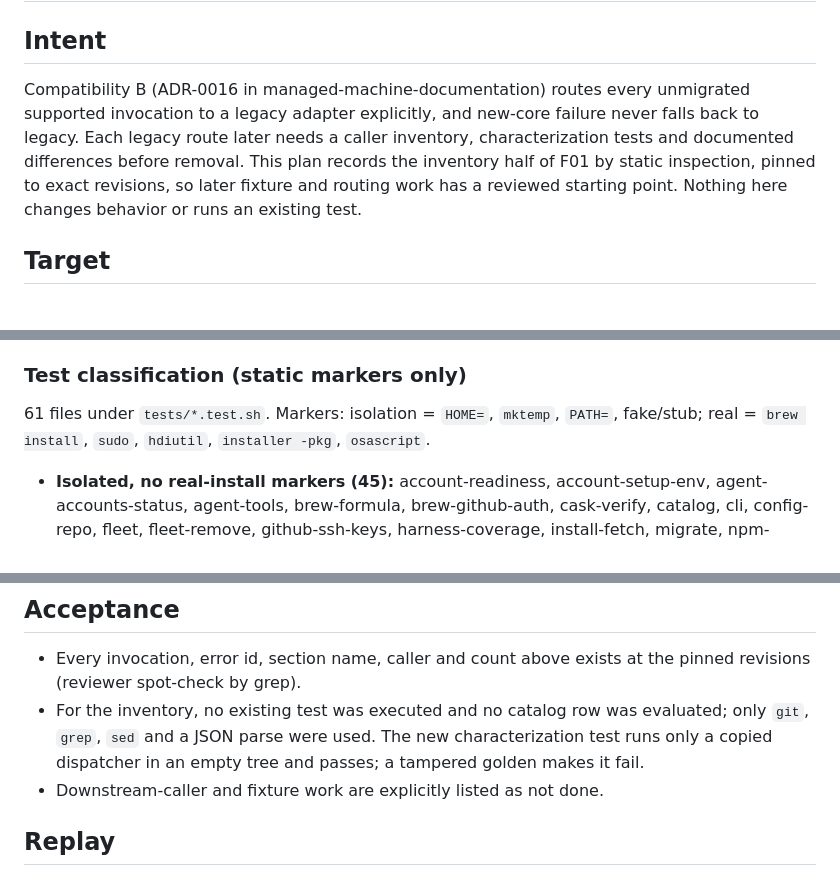
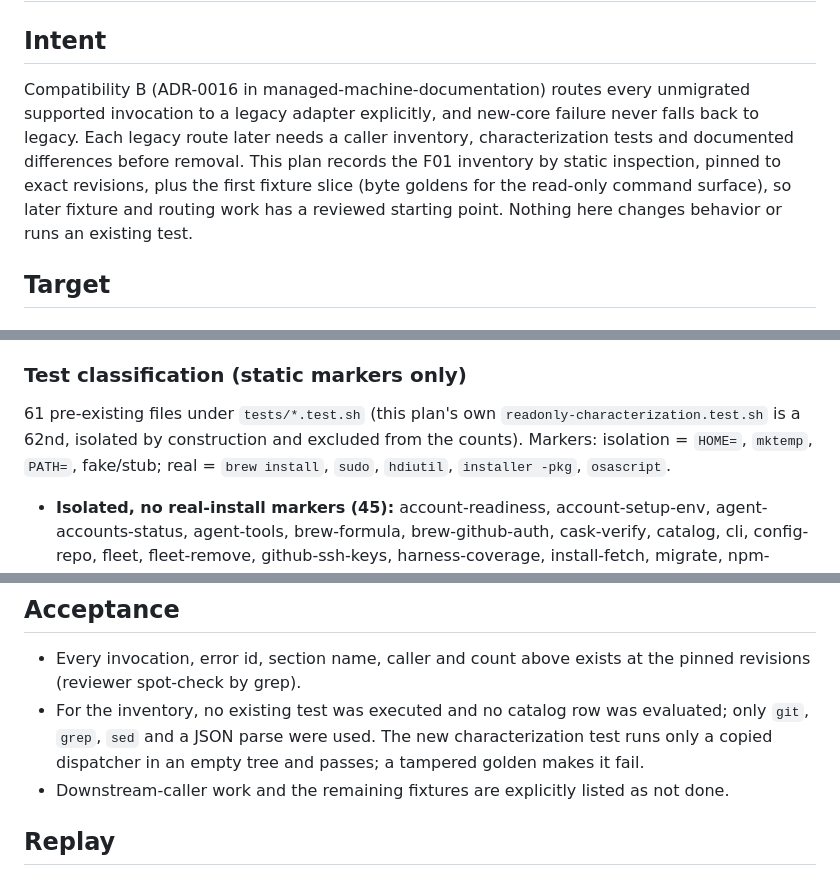
Before and after one commit to qwts/managed-machine, a Markdown page: docs/plans/f01-caller-characterization.md, 3 parts joined by grey strips. Drawn GitHub-style.

Commit message:
Keep the F01 plan consistent with its own fixture slice (#243)
Co-Authored-By: Claude Fable 5.1 <noreply@anthropic.com>
Co-authored-by: indigo-mesa-cd <agent_da2626a7-5e60-478e-ab97-9df4ab4af7cd@souls.agent-bot.invalid>
Agent-Identity: agent_da2626a7-5e60-478e-ab97-9df4ab4af7cd

```diff
--- a/docs/plans/f01-caller-characterization.md
+++ b/docs/plans/f01-caller-characterization.md
@@ -8,7 +8,7 @@ related_prs: [244]
 
 ## Intent
 
-Compatibility B (ADR-0016 in managed-machine-documentation) routes every unmigrated supported invocation to a legacy adapter explicitly, and new-core failure never falls back to legacy. Each legacy route later needs a caller inventory, characterization tests and documented differences before removal. This plan records the inventory half of F01 by static inspection, pinned to exact revisions, so later fixture and routing work has a reviewed starting point. Nothing here changes behavior or runs an existing test.
+Compatibility B (ADR-0016 in managed-machine-documentation) routes every unmigrated supported invocation to a legacy adapter explicitly, and new-core failure never falls back to legacy. Each legacy route later needs a caller inventory, characterization tests and documented differences before removal. This plan records the F01 inventory by static inspection, pinned to exact revisions, plus the first fixture slice (byte goldens for the read-only command surface), so later fixture and routing work has a reviewed starting point. Nothing here changes behavior or runs an existing test.
 
 ## Target
 
@@ -67,7 +67,7 @@ What these fixtures do not cover: `status`, `setup --list`, `catalog`, `fleet`,
 
 ### Test classification (static markers only)
 
-61 files under `tests/*.test.sh`. Markers: isolation = `HOME=`, `mktemp`, `PATH=`, fake/stub; real = `brew install`, `sudo`, `hdiutil`, `installer -pkg`, `osascript`.
+61 pre-existing files under `tests/*.test.sh` (this plan's own `readonly-characterization.test.sh` is a 62nd, isolated by construction and excluded from the counts). Markers: isolation = `HOME=`, `mktemp`, `PATH=`, fake/stub; real = `brew install`, `sudo`, `hdiutil`, `installer -pkg`, `osascript`.
 
 - **Isolated, no real-install markers (45):** account-readiness, account-setup-env, agent-accounts-status, agent-tools, brew-formula, brew-github-auth, cask-verify, catalog, cli, config-repo, fleet, fleet-remove, github-ssh-keys, harness-coverage, install-fetch, migrate, npm-install-scripts, release, setup-agent-clis, setup-aider, setup-brew, setup-codex, setup-devin, setup-droid, setup-git-hooks, setup-goose, setup-grok-build, setup-hostname, setup-kiro, setup-list-status, setup-lmstudio, setup-muse, setup-nvm, setup-rust, setup-zsh-functions, setup-zsh, skill-workflows, ssh-key, status, taplo, uv-tool, vendor-rc-diff, zshrc-path-guards, gitconfig-isolation and onboard-harness-skill; the last two carry no markers of either kind.
 - **Contain real-install or elevation markers (16), review isolation before any run:** account, add-agent, add-agent-all, adopt, agent-comms-boundary, bootstrap, brew, elevate, install-docs, npm, setup-bin, setup-ides, setup-muse-app, ssh-enroll, update-reexec, vendor-dmg.
@@ -79,7 +79,7 @@ Marker counts are a triage aid, not proof a test is safe; a stubbed `sudo` strin
 
 - Every invocation, error id, section name, caller and count above exists at the pinned revisions (reviewer spot-check by grep).
 - For the inventory, no existing test was executed and no catalog row was evaluated; only `git`, `grep`, `sed` and a JSON parse were used. The new characterization test runs only a copied dispatcher in an empty tree and passes; a tampered golden makes it fail.
-- Downstream-caller and fixture work are explicitly listed as not done.
+- Downstream-caller work and the remaining fixtures are explicitly listed as not done.
 
 ## Replay
 
```
